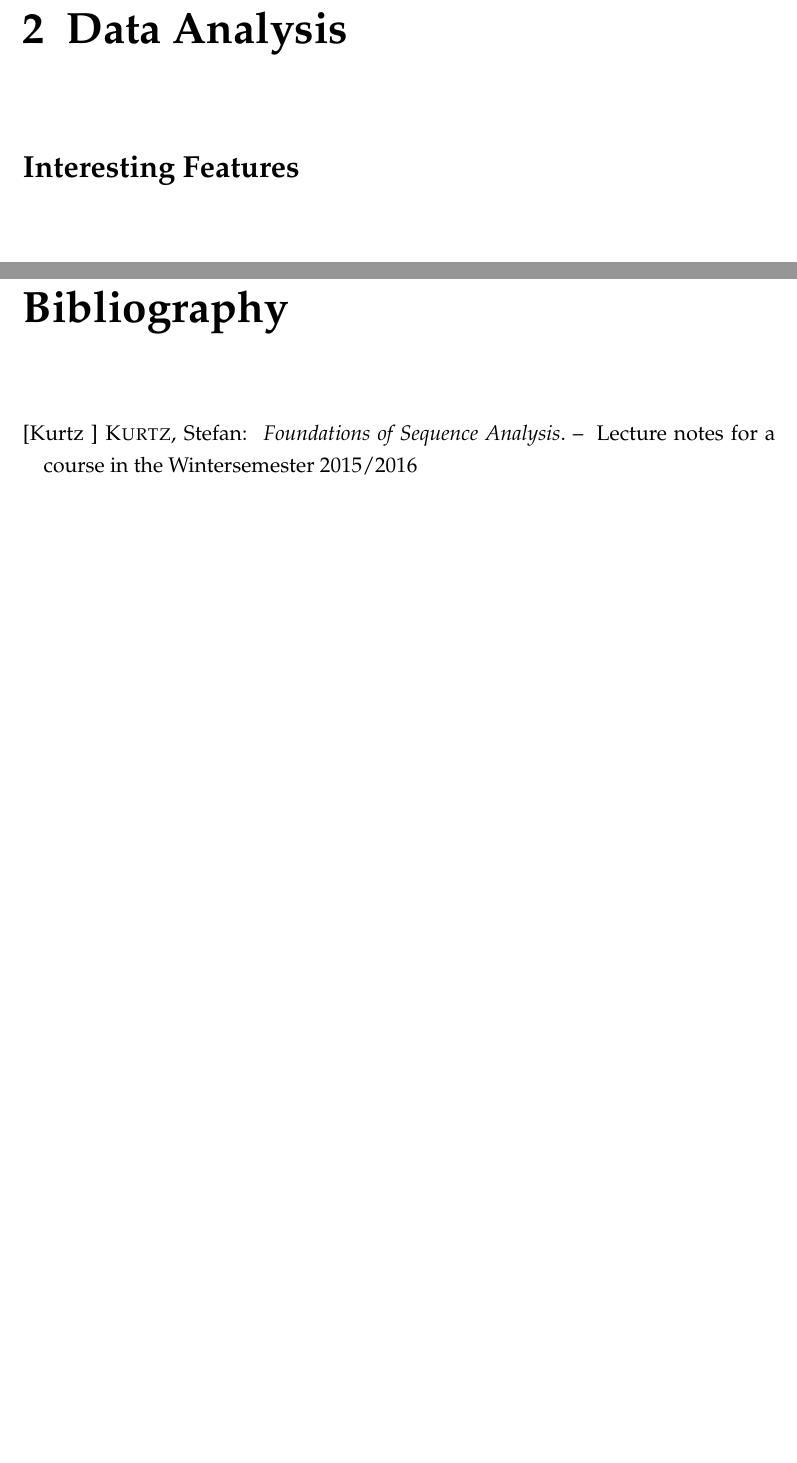
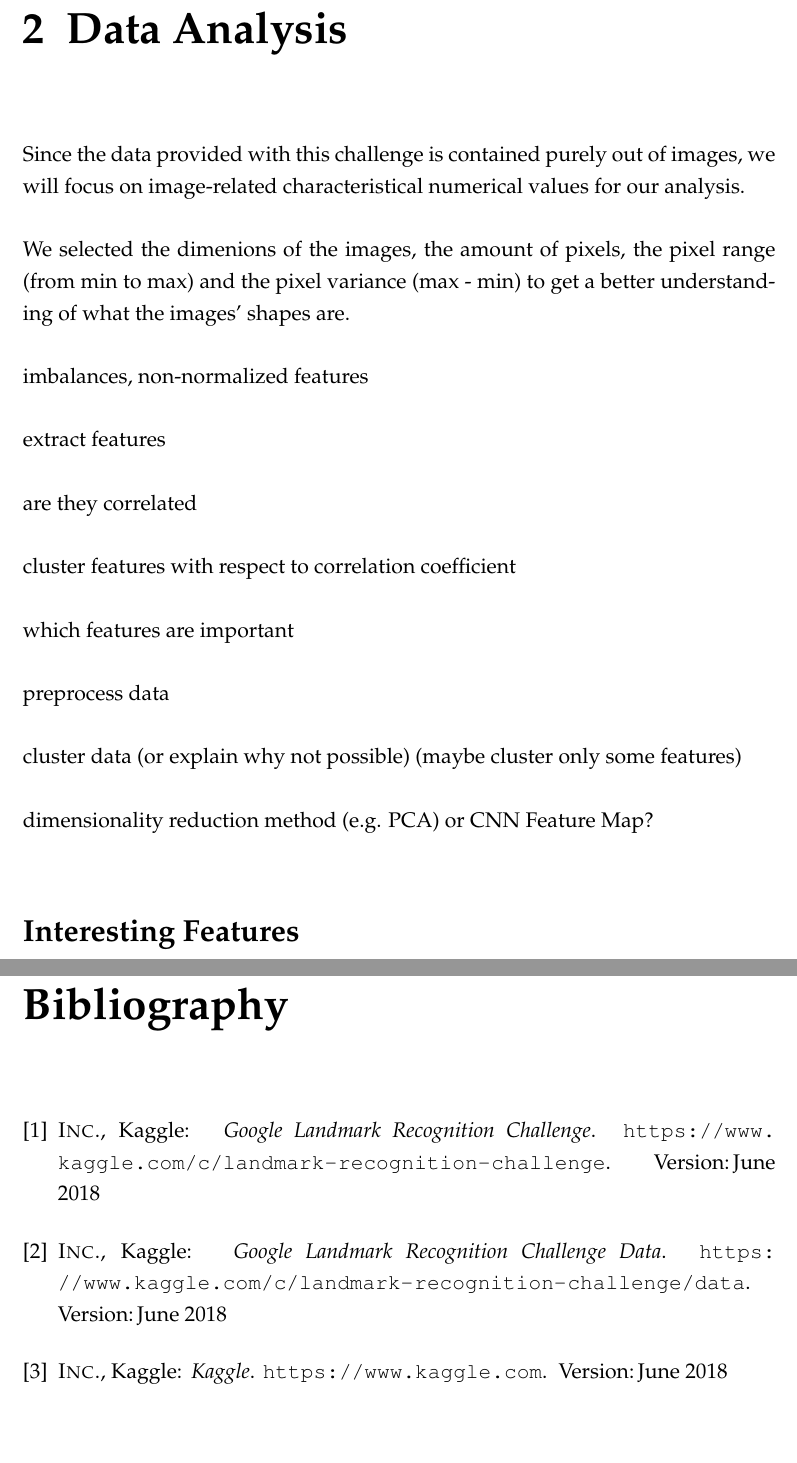
Before and after one commit to thorbenwiese/ML, a LaTeX book (Assignment10/LaTeX/assignment10.tex, which reads Assignment10/LaTeX/Ausarbeitung.tex, Assignment10/LaTeX/bibliography/literatur.bib, Assignment10/LaTeX/header.tex): two parts of pages 10 and 14 of 15, joined at a grey line, cut so that both start at the same text. Compiled offline with pdfLaTeX; the source files are stored in an older character set and shown here as Unicode; an older LaTeX class or package is replaced by its successor.

Commit message:
Introduction

```diff
--- a/Assignment10/LaTeX/Ausarbeitung.tex
+++ b/Assignment10/LaTeX/Ausarbeitung.tex
@@ -3,3 +17,22 @@
+Since the data provided with this challenge is contained purely out of images, we will focus on image-related characteristical numerical values for our analysis.
+
+We selected the dimenions of the images, the amount of pixels, the pixel range (from min to max) and the pixel variance (max - min) to get a better understanding of what the images' shapes are.
+
+imbalances, non-normalized features
+
+extract features
+
+are they correlated
+
+cluster features with respect to correlation coefficient
+
+which features are important
+
+preprocess data
+
+cluster data (or explain why not possible) (maybe cluster only some features)
+
+dimensionality reduction method (e.g. PCA) or CNN Feature Map?
 
 \section*{Interesting Features}
 \section*{...}
--- a/Assignment10/LaTeX/bibliography/literatur.bib
+++ b/Assignment10/LaTeX/bibliography/literatur.bib
@@ -1,5 +1,23 @@
-@misc{gsa-skript,
-	author = {Stefan Kurtz},
-	title = {Foundations of Sequence Analysis},
-	note = {Lecture notes for a course in the Wintersemester 2015/2016}
+@misc{kaggle,
+	author = {Kaggle Inc.},
+	title = {Kaggle},
+	month = {June},
+	year = {2018},
+	url = {https://www.kaggle.com}
+},
+
+@misc{challenge,
+	author = {Kaggle Inc.},
+	title = {Google Landmark Recognition Challenge},
+	month = {June},
+	year = {2018},
+	url = {https://www.kaggle.com/c/landmark-recognition-challenge}
+},
+
+@misc{data,
+	author = {Kaggle Inc.},
+	title = {Google Landmark Recognition Challenge Data},
+	month = {June},
+	year = {2018},
+	url = {https://www.kaggle.com/c/landmark-recognition-challenge/data}
 }
--- a/Assignment10/LaTeX/header.tex
+++ b/Assignment10/LaTeX/header.tex
@@ -95,8 +95,8 @@
 
 	% fuer Literaturverweise
 	\usepackage[numbers,square]{natbib}
-	\bibpunct{[}{]}{;}{a}{}{;} % Natbib konfigurieren, so daß im text [Müller 2006] erscheint und keine runden Klammern o.ä.
-	\renewcommand{\cite}{\citep} % \cite zu \citep umwandeln, so dass im Text \cite{Mueller.2006} für Referenzen verwendet werden kann.
+	%\bibpunct{[}{]}{;}{a}{}{;} % Natbib konfigurieren, so daß im text [Müller 2006] erscheint und keine runden Klammern o.ä.
+	%\renewcommand{\cite}{\citep} % \cite zu \citep umwandeln, so dass im Text \cite{Mueller.2006} für Referenzen verwendet werden kann.
 %	\usepackage{url} % damit im LitVZ auch so etwas wie 'Müller 2006: Vortrag zum Thema XY (Powerpoint-Präsentation)' steht; (Dateiendungen werden also textuell repräsentiert)
 
 	%% Verhindert, dass im Literaturverzeichnis nach der Nennung von [Mueller 2006] die Seite umgebrochen wird und die Autoren + Buchtitel etc. auf der nächsten Seite landen
```
Also changed, not shown: Assignment10/LaTeX/assignment10.pdf, Assignment10/LaTeX/Ausarbeitung.tex (16 more changed lines), 2 other files.
